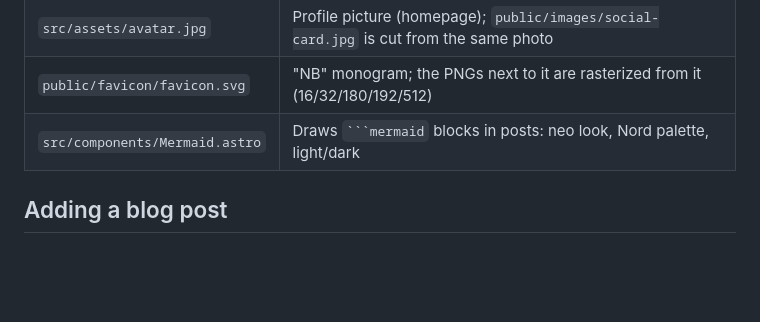
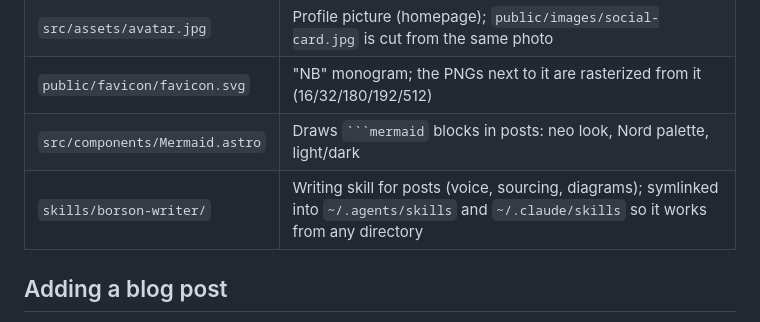
Before and after one commit to Nosrob/homepage, a Markdown page: CLAUDE.md, the part around the change. GitHub-like rendering; blank space fills up the shorter version.

Commit message:
feat: borson-writer skill for blog posts

`````diff
--- a/CLAUDE.md
+++ b/CLAUDE.md
@@ -23,6 +23,7 @@ Context and guidelines for Claude when working in this repo.
 | `src/assets/avatar.jpg` | Profile picture (homepage); `public/images/social-card.jpg` is cut from the same photo |
 | `public/favicon/favicon.svg` | "NB" monogram; the PNGs next to it are rasterized from it (16/32/180/192/512) |
 | `src/components/Mermaid.astro` | Draws ```` ```mermaid ```` blocks in posts: neo look, Nord palette, light/dark |
+| `skills/borson-writer/` | Writing skill for posts (voice, sourcing, diagrams); symlinked into `~/.agents/skills` and `~/.claude/skills` so it works from any directory |
 
 ## Adding a blog post
 
`````
Also changed, not shown: skills/borson-writer/SKILL.md (added, +114 -0 lines).
